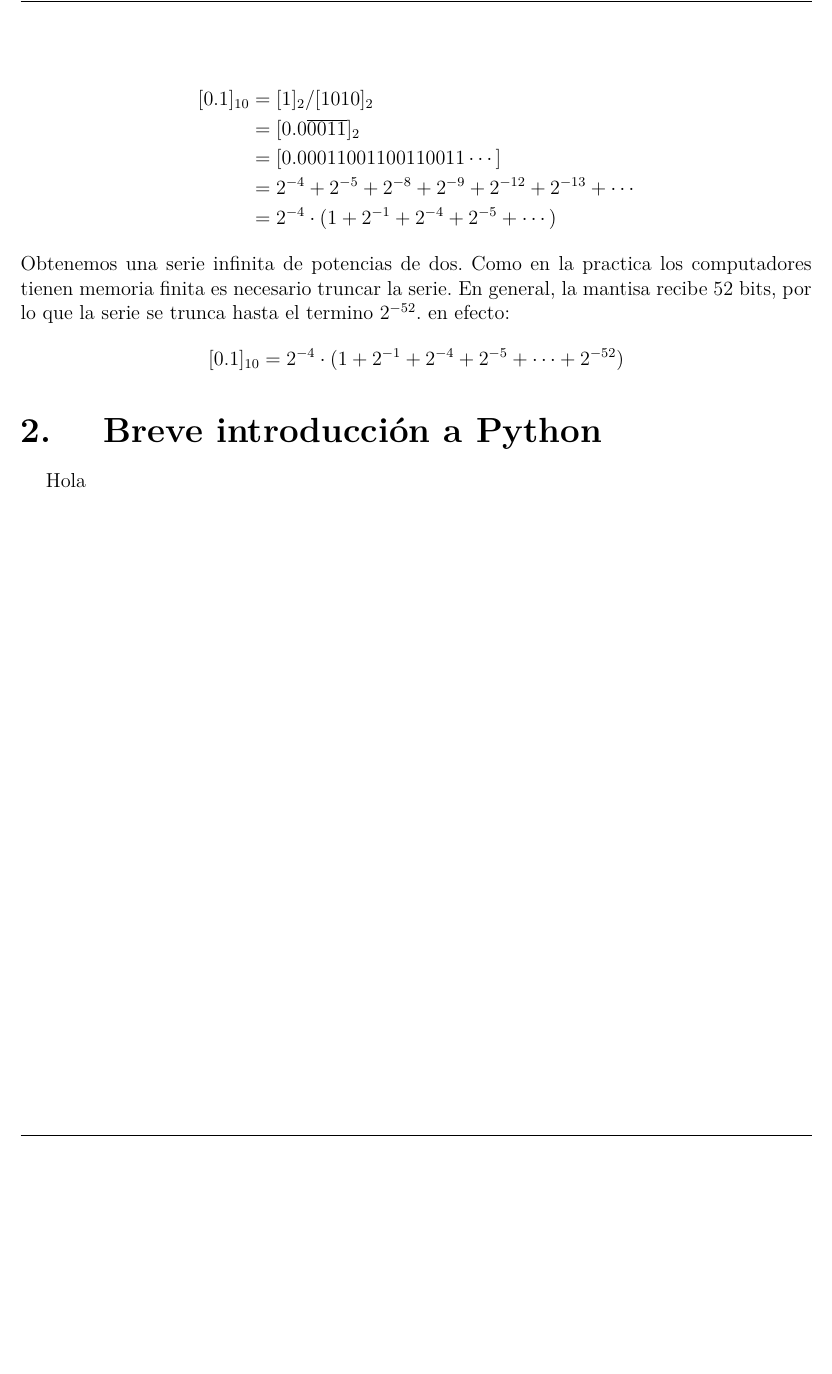
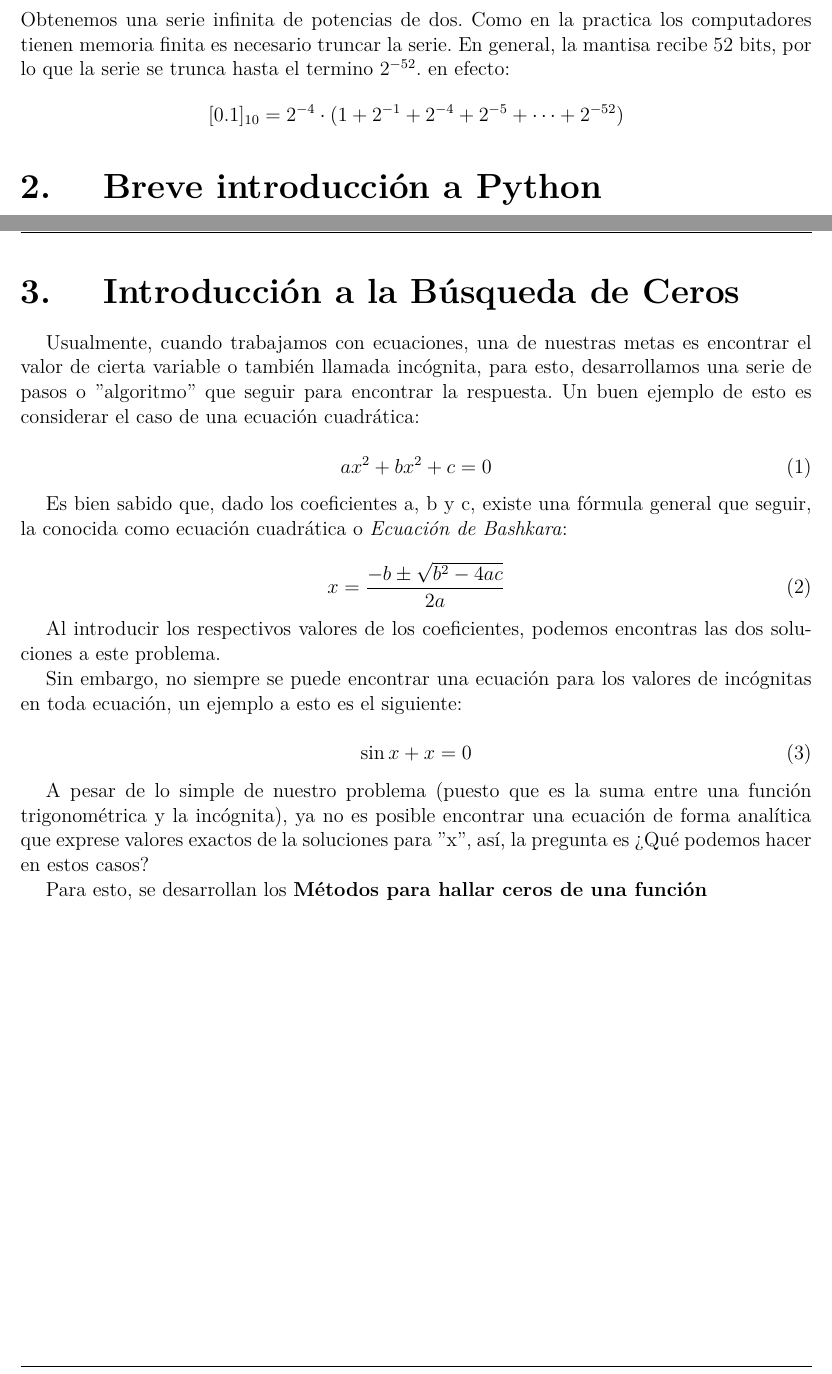
Before and after one commit to z4nyc/Compulario, a LaTeX thesis (main.tex, which reads metodos_ceros/intro.tex): part of page 5 of 5 before the commit and two parts of pages 5 and 6 of 6 after it, the two joined at a grey line, cut at the place of the change, the shorter picture padded with empty space. Compiled offline with pdfLaTeX; a missing font is replaced by an installed copy or a similar font; a LaTeX package or settings file that is missing is left out.

Commit message:
Añadido la sección de Métodos de Ceros

```diff
--- a/main.tex
+++ b/main.tex
@@ -88,5 +88,8 @@
 %\input{example} % Ejemplo, se puede borrar
 \input{errors.tex}
 \input{python.tex}
+
+\newpage
+\input{metodos_ceros/intro.tex}
 % FIN DEL DOCUMENTO
 \end{document}
--- /dev/null
+++ b/metodos_ceros/intro.tex
@@ -0,0 +1,25 @@
+\section{Introducción a la Búsqueda de Ceros}
+
+Usualmente, cuando trabajamos con ecuaciones, una de nuestras metas es encontrar el valor de cierta variable o también llamada incógnita, para esto, desarrollamos una serie de pasos o ''algoritmo'' que seguir para encontrar la respuesta. Un buen ejemplo de esto es considerar el caso de una ecuación cuadrática:
+
+\begin{equation}
+ax^2 + bx^2 +c = 0
+\end{equation}
+
+Es bien sabido que, dado los coeficientes a, b y c, existe una fórmula general que seguir, la conocida como ecuación cuadrática o \textit{Ecuación de Bashkara}:
+
+\begin{equation}
+x = \frac{-b \pm \sqrt{b^2-4ac}}{2a}
+\end{equation}
+
+Al introducir los respectivos valores de los coeficientes, podemos encontras las dos soluciones a este problema.
+
+Sin embargo, no siempre se puede encontrar una ecuación para los valores de incógnitas en toda ecuación, un ejemplo a esto es el siguiente:
+
+\begin{equation}
+\sin x + x = 0
+\end{equation}
+
+A pesar de lo simple de nuestro problema (puesto que es la suma entre una función trigonométrica y la incógnita), ya no es posible encontrar una ecuación de forma analítica que exprese valores exactos de la soluciones para ''x'', así, la pregunta es ¿Qué podemos hacer en estos casos?
+
+Para esto, se desarrollan los \textbf{Métodos para hallar ceros de una función}
```
